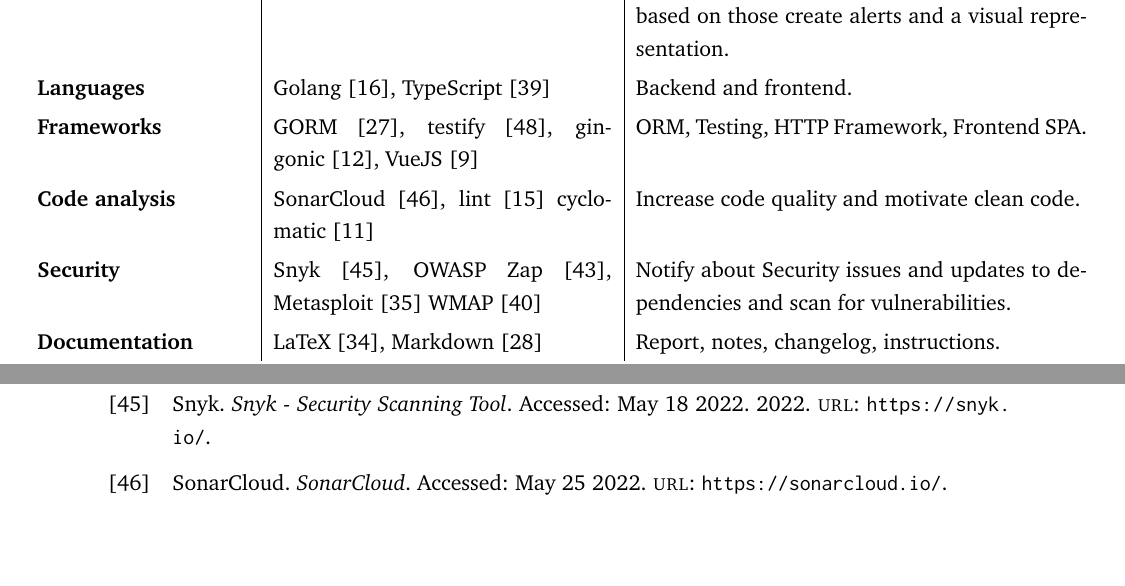
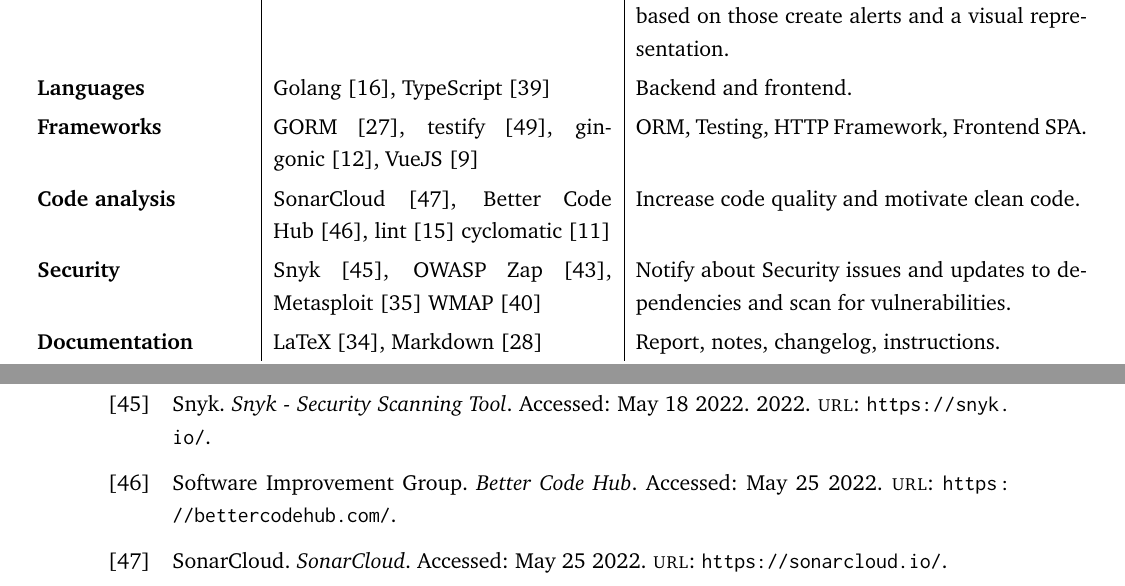
Before and after one commit to Devops-2022-Group-R/itu-minitwit, a LaTeX document (report/main.tex, which reads report/sections/system-perspective/system-dependencies.tex, report/sources.bib): two parts of pages 8 and 17 of 25, joined at a grey line, cut so that both start at the same text, the shorter picture padded with empty space. Compiled offline with pdfLaTeX.

Commit message:
Add Better Code Hub to dependencies

```diff
--- a/report/sections/system-perspective/system-dependencies.tex
+++ b/report/sections/system-perspective/system-dependencies.tex
@@ -23,7 +23,7 @@
 
             \textbf{Languages} & Golang~\cite{tool:go}, TypeScript~\cite{tool:typescript} & Backend and frontend. \\
             \textbf{Frameworks} & GORM~\cite{gorm}, testify~\cite{tool:testify}, gin-gonic~\cite{tool:gin}, VueJS~\cite{tool:vue} & ORM, Testing, HTTP Framework, Frontend SPA. \\
-            \textbf{Code analysis} & SonarCloud~\cite{tool:sonarcloud}, lint~\cite{tool:golang-lint} cyclomatic~\cite{tool:go-cyclo} & Increase code quality and motivate clean code. \\
+            \textbf{Code analysis} & SonarCloud~\cite{tool:sonarcloud}, Better Code Hub~\cite{tool:bettercodehub}, lint~\cite{tool:golang-lint} cyclomatic~\cite{tool:go-cyclo} & Increase code quality and motivate clean code. \\
             \textbf{Security} & Snyk~\cite{snyk}, OWASP Zap~\cite{tool:owasp-zap}, Metasploit~\cite{metasploit} WMAP~\cite{metasploit-wmap} & Notify about Security issues and updates to dependencies and scan for vulnerabilities. \\
 
             \textbf{Documentation} & LaTeX~\cite{tool:latex}, Markdown~\cite{tool:markdown} & Report, notes, changelog, instructions. \\
--- a/report/sources.bib
+++ b/report/sources.bib
@@ -287,3 +290,7 @@
+  url = {https://bettercodehub.com/},
+  note = "Accessed: May 25 2022",
+}
+
 @online{tool:golang-lint,
   title = {Golangci-Lint},
   author = {{Golangci}},
```
Also changed, not shown: report/sources.bib (3 more changed lines).
